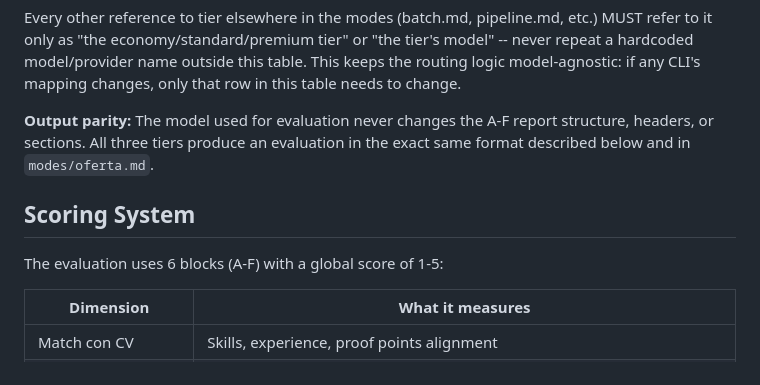
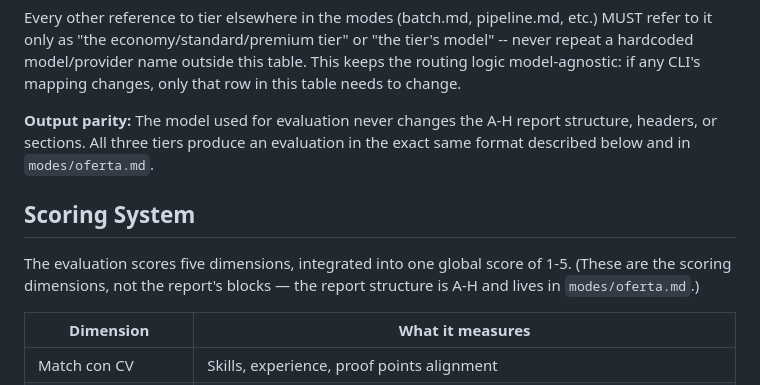
Before and after one commit to mfd2033/career-ops, a Markdown page: modes/_shared.md, the part around the change. GitHub-like rendering.

```diff
--- a/modes/_shared.md
+++ b/modes/_shared.md
@@ -56,11 +56,11 @@ The Claude Code row uses concrete model names because that lineup is well-establ
 
 Every other reference to tier elsewhere in the modes (batch.md, pipeline.md, etc.) MUST refer to it only as "the economy/standard/premium tier" or "the tier's model" -- never repeat a hardcoded model/provider name outside this table. This keeps the routing logic model-agnostic: if any CLI's mapping changes, only that row in this table needs to change.
 
-**Output parity:** The model used for evaluation never changes the A-F report structure, headers, or sections. All three tiers produce an evaluation in the exact same format described below and in `modes/oferta.md`.
+**Output parity:** The model used for evaluation never changes the A-H report structure, headers, or sections. All three tiers produce an evaluation in the exact same format described below and in `modes/oferta.md`.
 
 ## Scoring System
 
-The evaluation uses 6 blocks (A-F) with a global score of 1-5:
+The evaluation scores five dimensions, integrated into one global score of 1-5. (These are the scoring dimensions, not the report's blocks — the report structure is A-H and lives in `modes/oferta.md`.)
 
 | Dimension | What it measures |
 |-----------|-----------------|
```
Also changed, not shown: ARCHITECTURE.md (+1 -1 lines), README.md (+1 -1 lines).
